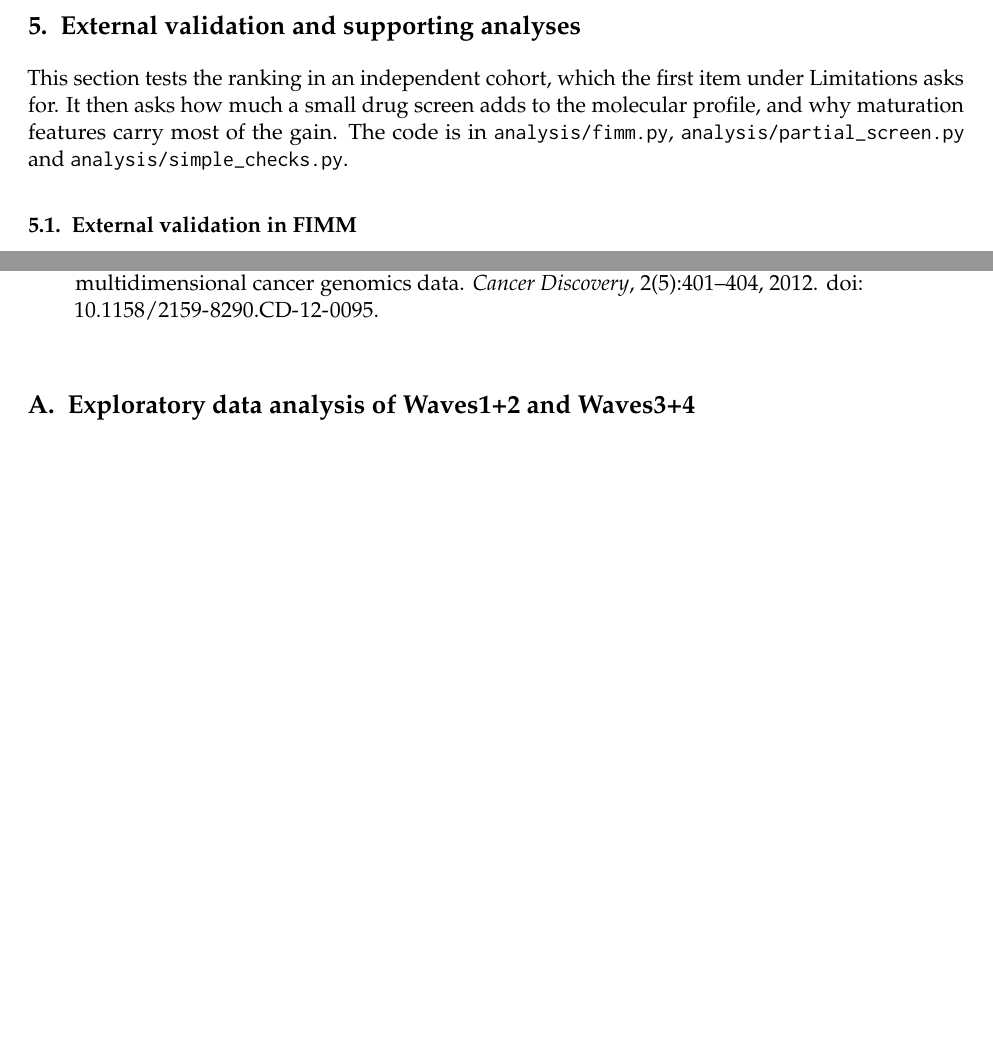
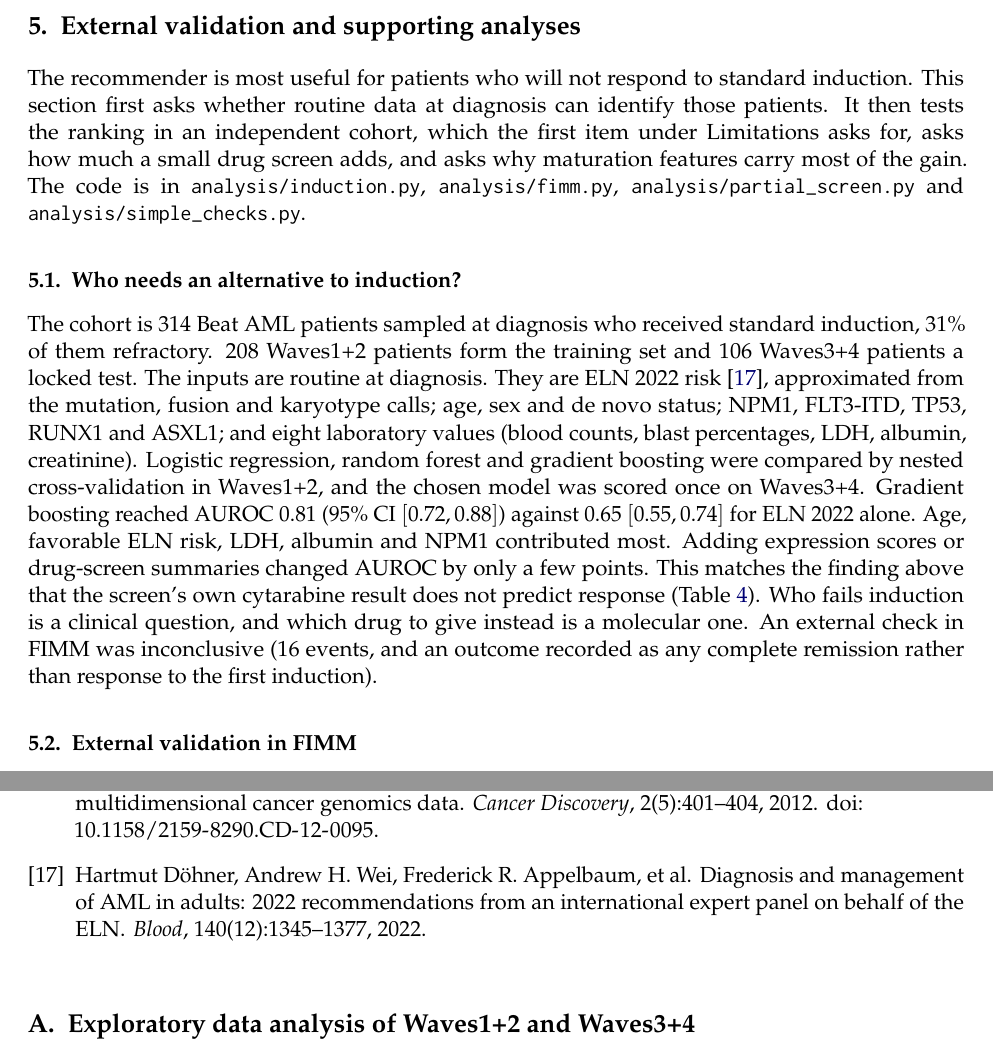
Before and after one commit to Shreyan-A0I/BeatAML, a LaTeX document (reports/final_report/latex/main.tex): two parts of pages 11 and 15 of 21 before the commit and two parts of pages 11 and 16 of 22 after it, joined at a grey line, cut so that both start at the same text, the shorter picture padded with empty space. Compiled offline with pdfLaTeX.

Commit message:
Report: add induction-failure model as the lead-in to the recommender

```diff
--- a/reports/final_report/latex/main.tex
+++ b/reports/final_report/latex/main.tex
@@ -280,7 +280,10 @@ TCGA-LAML, all & ELN + age & 151 (94) & 0.88 [0.70, 1.11] & 0.27 & 0.663\\
 \end{table}
 
 \section{External validation and supporting analyses}\label{sec:extension}
-This section tests the ranking in an independent cohort, which the first item under Limitations asks for. It then asks how much a small drug screen adds to the molecular profile, and why maturation features carry most of the gain. The code is in \texttt{analysis/fimm.py}, \texttt{analysis/partial\_screen.py} and \texttt{analysis/simple\_checks.py}.
+The recommender is most useful for patients who will not respond to standard induction. This section first asks whether routine data at diagnosis can identify those patients. It then tests the ranking in an independent cohort, which the first item under Limitations asks for, asks how much a small drug screen adds, and asks why maturation features carry most of the gain. The code is in \texttt{analysis/induction.py}, \texttt{analysis/fimm.py}, \texttt{analysis/partial\_screen.py} and \texttt{analysis/simple\_checks.py}.
+
+\subsection{Who needs an alternative to induction?}
+The cohort is 314 Beat AML patients sampled at diagnosis who received standard induction, 31\% of them refractory. 208 Waves1+2 patients form the training set and 106 Waves3+4 patients a locked test. The inputs are routine at diagnosis. They are ELN 2022 risk \citep{dohner2022eln}, approximated from the mutation, fusion and karyotype calls; age, sex and de novo status; NPM1, FLT3-ITD, TP53, RUNX1 and ASXL1; and eight laboratory values (blood counts, blast percentages, LDH, albumin, creatinine). Logistic regression, random forest and gradient boosting were compared by nested cross-validation in Waves1+2, and the chosen model was scored once on Waves3+4. Gradient boosting reached AUROC $0.81$ (95\% CI $[0.72, 0.88]$) against $0.65$ $[0.55, 0.74]$ for ELN 2022 alone. Age, favorable ELN risk, LDH, albumin and NPM1 contributed most. Adding expression scores or drug-screen summaries changed AUROC by only a few points. This matches the finding above that the screen's own cytarabine result does not predict response (Table~\ref{tab:clinical}). Who fails induction is a clinical question, and which drug to give instead is a molecular one. An external check in FIMM was inconclusive (16 events, and an outcome recorded as any complete remission rather than response to the first induction).
 
 \subsection{External validation in FIMM}
 FIMM is the Helsinki functional precision medicine cohort \citep{malani2022}. It has an ex vivo screen of 515 drugs, RNA-seq, mutation calls and clinical data. We keep one sample per patient with both a screen and RNA-seq, giving 109 patients and 69 of the 116 modelled drugs. The model is fitted once on all 429 Beat AML patients and applied to FIMM without refitting. Expression features are recomputed with one definition in both cohorts: genes are z-scored within each cohort and projected onto the Beat AML Waves1+2 loadings. With these features the Beat AML holdout result is unchanged (precision@5 $0.465$ vs $0.456$). FIMM reports drug sensitivity as sDSS rather than AUC. We regress out the culture medium per drug and convert each drug to rank-normal scores, so that $\z<-0.84$ again marks each drug's most sensitive fifth of patients.
```
Also changed, not shown: reports/final_report/latex/references.bib (+5 -0 lines), reports/final_report/latex/main.pdf.
